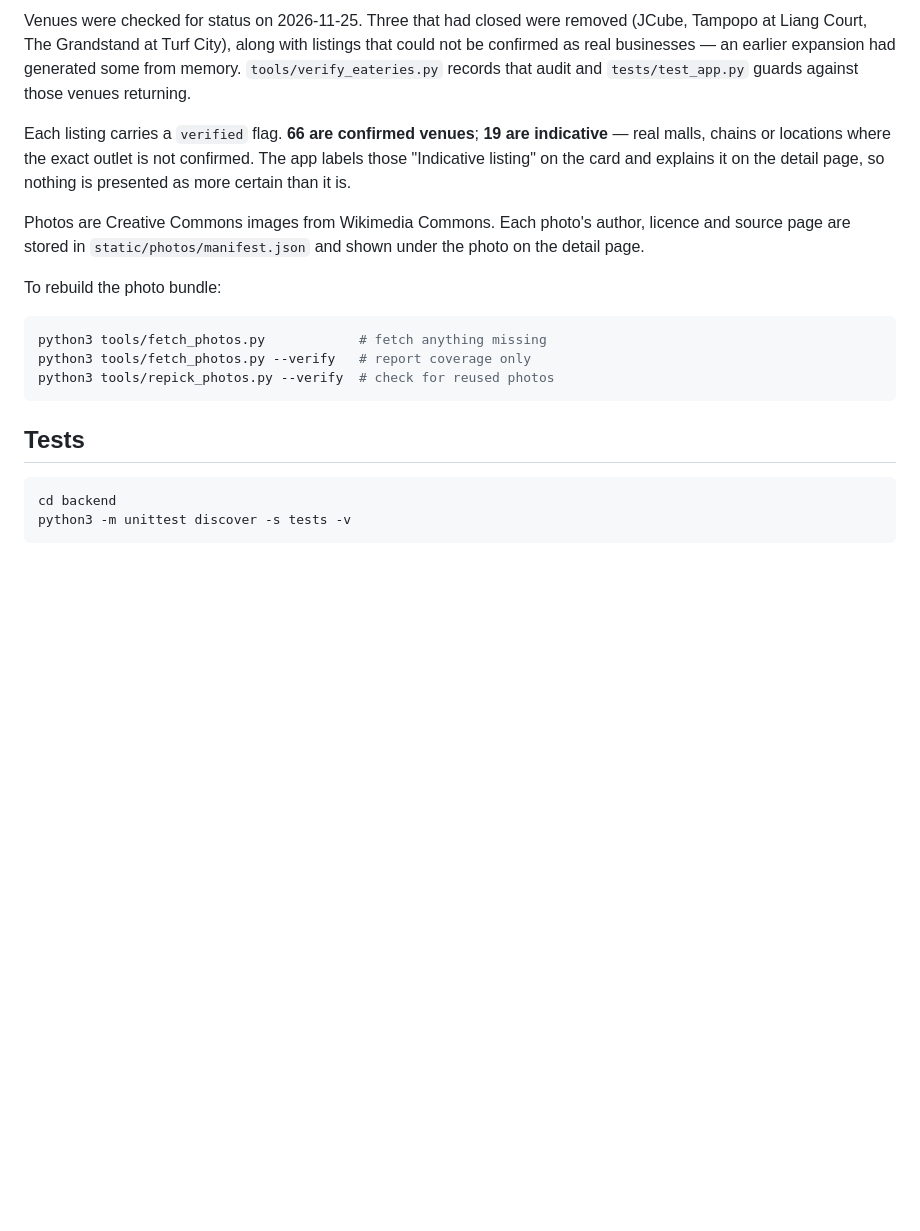
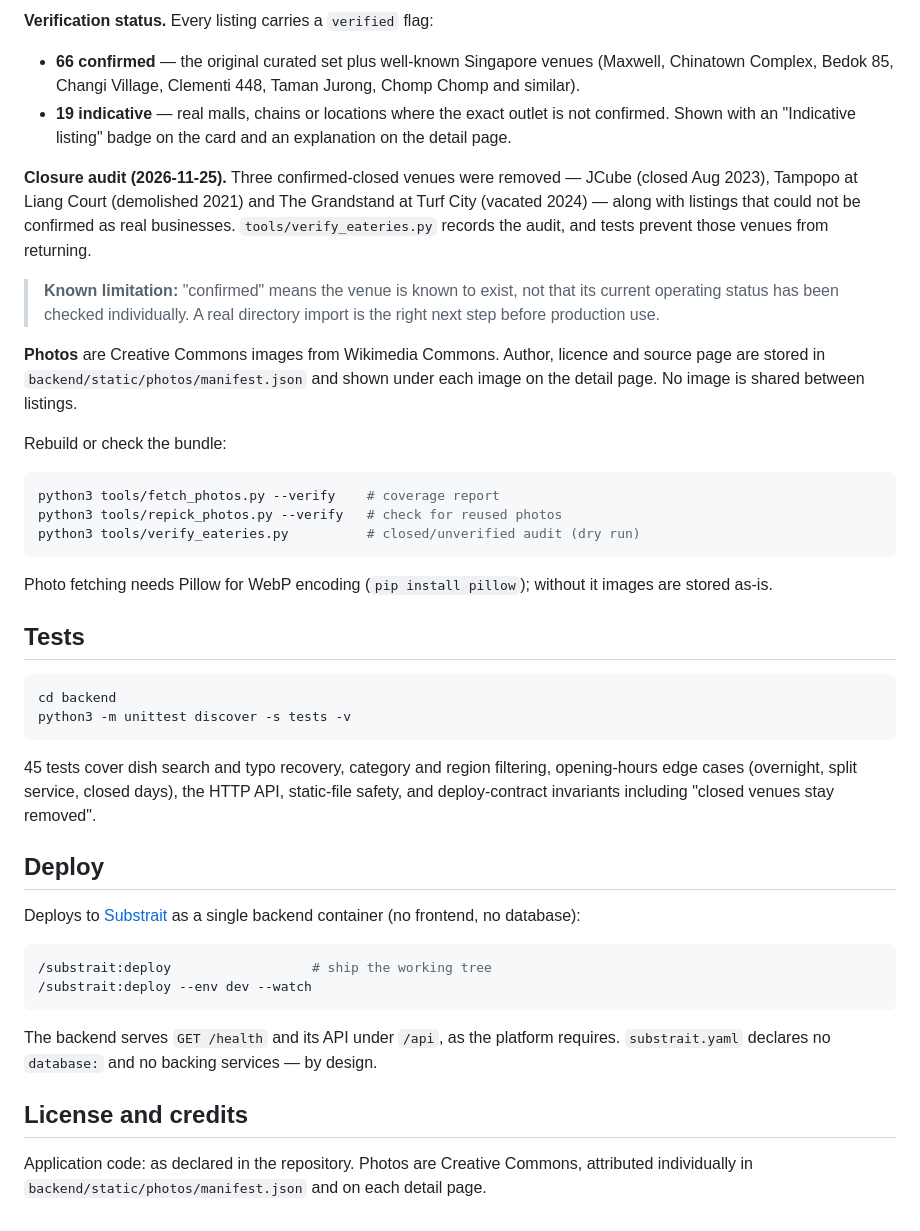
Before and after one commit to eric-ho-888/FoodSearch, a Markdown page: README.md, the part around one of its changes. GitHub-like rendering; blank space fills up the shorter version.

````diff
--- a/README.md
+++ b/README.md
@@ -100,26 +125,37 @@ directory — confirm details before visiting.
 
-Venues were checked for status on 2026-11-25. Three that had closed were removed
-(JCube, Tampopo at Liang Court, The Grandstand at Turf City), along with listings
-that could not be confirmed as real businesses — an earlier expansion had
-generated some from memory. `tools/verify_eateries.py` records that audit and
-`tests/test_app.py` guards against those venues returning.
+**Verification status.** Every listing carries a `verified` flag:
 
-Each listing carries a `verified` flag. **66 are confirmed venues**; **19 are
-indicative** — real malls, chains or locations where the exact outlet is not
-confirmed. The app labels those "Indicative listing" on the card and explains it
-on the detail page, so nothing is presented as more certain than it is.
+- **66 confirmed** — the original curated set plus well-known Singapore venues
+  (Maxwell, Chinatown Complex, Bedok 85, Changi Village, Clementi 448, Taman
+  Jurong, Chomp Chomp and similar).
+- **19 indicative** — real malls, chains or locations where the exact outlet is
+  not confirmed. Shown with an "Indicative listing" badge on the card and an
+  explanation on the detail page.
 
-Photos are Creative Commons images from Wikimedia Commons. Each photo's author,
-licence and source page are stored in `static/photos/manifest.json` and shown
-under the photo on the detail page.
+**Closure audit (2026-11-25).** Three confirmed-closed venues were removed —
+JCube (closed Aug 2023), Tampopo at Liang Court (demolished 2021) and The
+Grandstand at Turf City (vacated 2024) — along with listings that could not be
+confirmed as real businesses. `tools/verify_eateries.py` records the audit, and
+tests prevent those venues from returning.
 
-To rebuild the photo bundle:
+> **Known limitation:** "confirmed" means the venue is known to exist, not that
+> its current operating status has been checked individually. A real directory
+> import is the right next step before production use.
+
+**Photos** are Creative Commons images from Wikimedia Commons. Author, licence
+and source page are stored in `backend/static/photos/manifest.json` and shown
+under each image on the detail page. No image is shared between listings.
+
+Rebuild or check the bundle:
 
 ```bash
-python3 tools/fetch_photos.py            # fetch anything missing
-python3 tools/fetch_photos.py --verify   # report coverage only
-python3 tools/repick_photos.py --verify  # check for reused photos
+python3 tools/fetch_photos.py --verify    # coverage report
+python3 tools/repick_photos.py --verify   # check for reused photos
+python3 tools/verify_eateries.py          # closed/unverified audit (dry run)
 ```
+
+Photo fetching needs Pillow for WebP encoding (`pip install pillow`); without it
+images are stored as-is.
 
 ## Tests
 
@@ -127,3 +163,28 @@ python3 tools/repick_photos.py --verify  # check for reused photos
 cd backend
 python3 -m unittest discover -s tests -v
 ```
+
+45 tests cover dish search and typo recovery, category and region filtering,
+opening-hours edge cases (overnight, split service, closed days), the HTTP API,
+static-file safety, and deploy-contract invariants including "closed venues stay
+removed".
+
+## Deploy
+
+Deploys to [Substrait](https://substrait.build) as a single backend container
+(no frontend, no database):
+
+```bash
+/substrait:deploy                  # ship the working tree
+/substrait:deploy --env dev --watch
+```
+
+The backend serves `GET /health` and its API under `/api`, as the platform
+requires. `substrait.yaml` declares no `database:` and no backing services —
+by design.
+
+## License and credits
+
+Application code: as declared in the repository. Photos are Creative Commons,
+attributed individually in `backend/static/photos/manifest.json` and on each
+detail page.
````
Also changed, not shown: other parts of README.md (+102 -77 lines), PRD.md (added, +244 -0 lines), docs/screenshot-laptop.png (added), docs/screenshot-phone.png (added).
